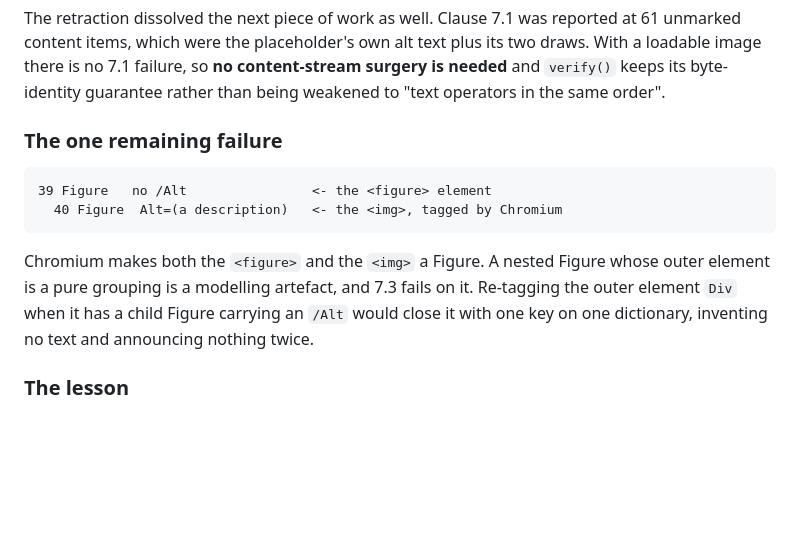
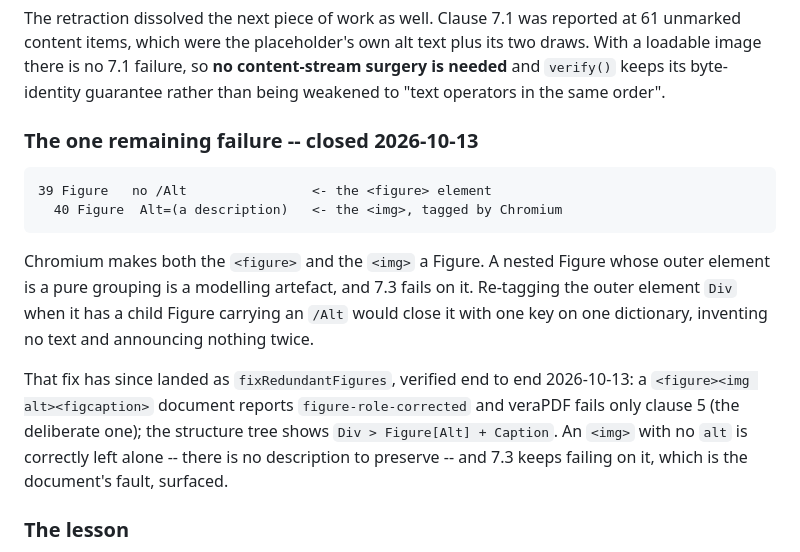
Before and after one commit to muhammedanasmithadi/letterpress, a Markdown page: docs/architecture-assessment.md, the part around the change. Rendered like a GitHub page; blank space fills up the shorter version.

Commit message:
docs: the nested-Figure failure is closed, not remaining

````diff
--- a/docs/architecture-assessment.md
+++ b/docs/architecture-assessment.md
@@ -517,7 +517,7 @@ With a loadable image there is no 7.1 failure, so **no content-stream surgery is
 and `verify()` keeps its byte-identity guarantee rather than being weakened to
 "text operators in the same order".
 
-### The one remaining failure
+### The one remaining failure -- closed 2026-10-13
 
 ```
 39 Figure   no /Alt                <- the <figure> element
@@ -528,6 +528,12 @@ Chromium makes both the `<figure>` and the `<img>` a Figure. A nested Figure who
 element is a pure grouping is a modelling artefact, and 7.3 fails on it. Re-tagging the
 outer element `Div` when it has a child Figure carrying an `/Alt` would close it with one
 key on one dictionary, inventing no text and announcing nothing twice.
+
+That fix has since landed as `fixRedundantFigures`, verified end to end 2026-10-13: a
+`<figure><img alt><figcaption>` document reports `figure-role-corrected` and veraPDF
+fails only clause 5 (the deliberate one); the structure tree shows `Div > Figure[Alt] +
+Caption`. An `<img>` with no `alt` is correctly left alone -- there is no description to
+preserve -- and 7.3 keeps failing on it, which is the document's fault, surfaced.
 
 ### The lesson
 
````
